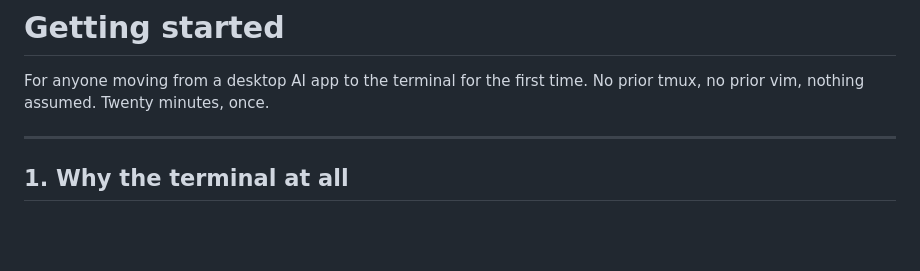
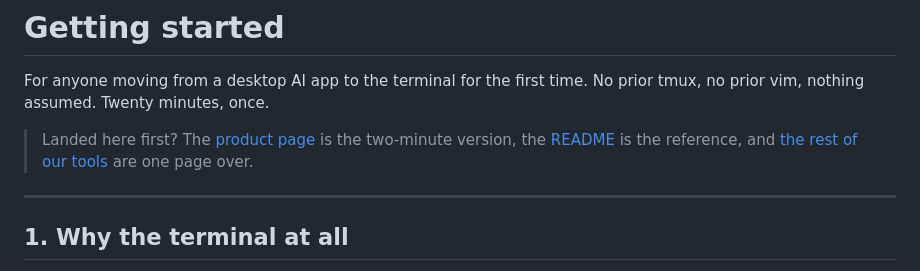
Before and after one commit to hannesreinsch/agent-office, a Markdown page: GETTING-STARTED.md, the part around the change. GitHub-like rendering; blank space fills up the shorter version.

Commit message:
docs: the getting-started guide says where the product page is

```diff
--- a/GETTING-STARTED.md
+++ b/GETTING-STARTED.md
@@ -2,6 +2,10 @@
 
 For anyone moving from a desktop AI app to the terminal for the first time.
 No prior tmux, no prior vim, nothing assumed. Twenty minutes, once.
+
+> Landed here first? The [product page](https://hannesreinsch.github.io/agent-office/)
+> is the two-minute version, the [README](README.md) is the reference, and
+> [the rest of our tools](https://hannesreinsch.github.io/) are one page over.
 
 ---
 
```
